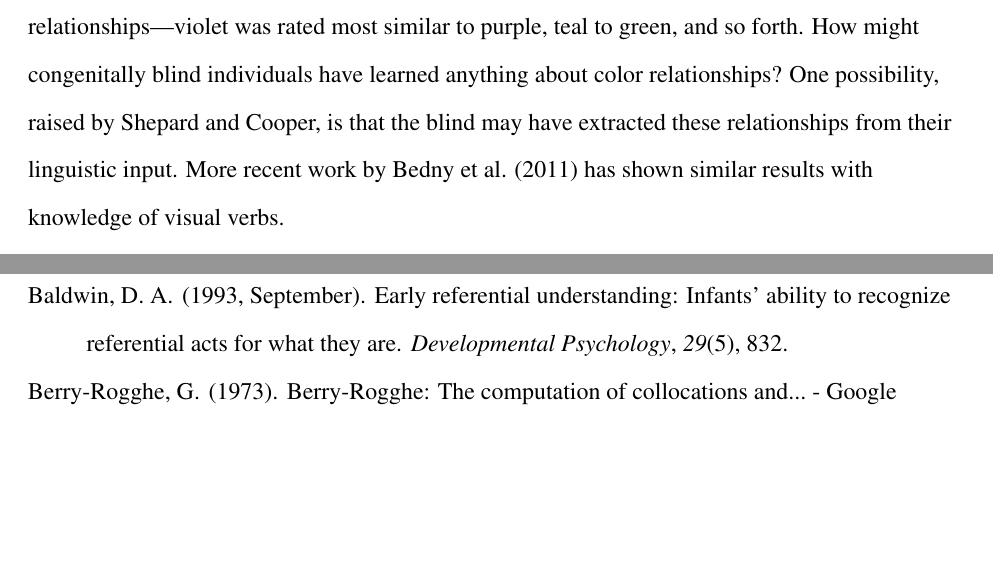
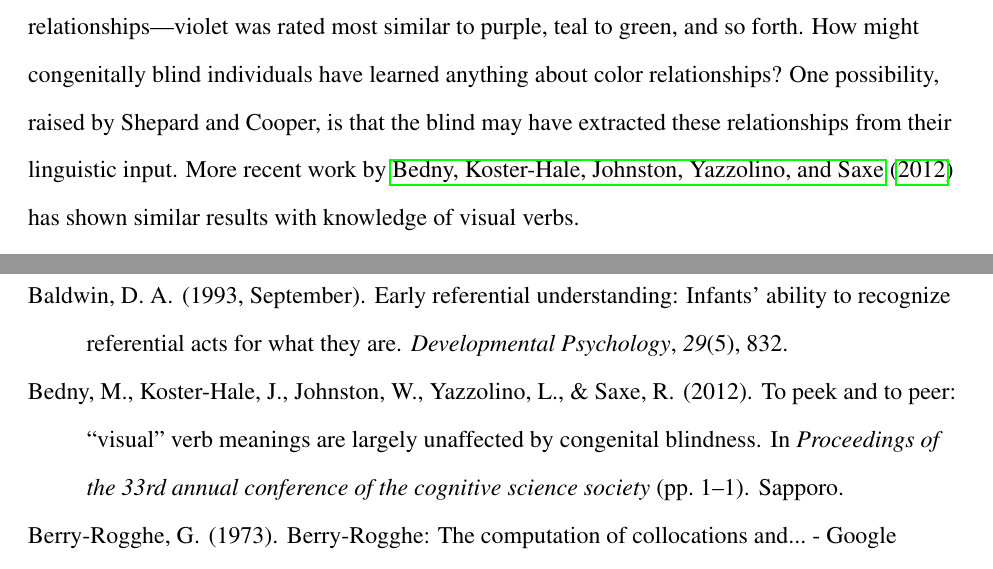
Before and after one commit to longouyang/semantic-coherence-manuscript, a LaTeX paper (report.tex, which reads references.bib): two parts of pages 8 and 28 of 32, joined at a grey line, cut so that both start at the same text, the shorter picture padded with empty space. Compiled offline with pdfLaTeX.

Commit message:
Add Bedny reference, update 2013/11/16 binary with good cite links

```diff
--- a/references.bib
+++ b/references.bib
@@ -508,3 +508,12 @@ number = {1},
 pages = {76--95},
 month = feb
 }
+
+@inproceedings{bedny2012,
+author = {Bedny, Marina and Koster-Hale, Jorie and Johnston, William and Yazzolino, Lindsay and Saxe, Rebecca},
+title = {{To peek and to peer: ``visual'' verb meanings are largely unaffected by congenital blindness}},
+booktitle = {Proceedings of the 33rd Annual Conference of the Cognitive Science Society},
+year = {2012},
+pages = {1--1},
+address = {Sapporo}
+}
--- a/report.tex
+++ b/report.tex
@@ -83,7 +83,7 @@ While such matrices can be interpreted as representing documents in terms of the
 
 Both word-document and word-word models are capable of learning semantic properties of words. In one influential model, \citet{landauer1997} developed a model called Latent Semantic Analysis (LSA), which builds a word-document matrix from a corpus, applies a dimensionality reduction technique (singular value decomposition), and computes the similarity between words using a cosine measure. After training on a corpus of encyclopedia articles, LSA closely matched the performance of non-native English speakers on a synonym test. In another model, \citet{redington1998} developed a model that performs hierarchical clustering on a word-word matrix. This model was able to learn syntactic (as opposed to semantic) categories like noun, verb, and adjective. An interesting feature of the learned clusters is that they often had semantic organization. For example, in the cluster of adjectives, the color words and number words formed separate clusters (p448). The success of early computational models led to a proliferation of models that learn from co-occurrence information (see \citealp{riordan2010} for an overview and comparison of state-of-the-art models). The computational evidence is quite strong: Statistical patterns of co-occurrence can, in principle, be used to learn \emph{inter alia} some aspects of word meaning.
 
-There are computational proofs of concept, but there is little \emph{direct} evidence that humans use co-occurrence information to learn meaning. However, one influential case study offers some indirect evidence. \citet{shepard1992} presented congenitally blind, color-blind, and normally sighted participants with pairs of color words and asked them to make similarity ratings. As might be predicted, the ratings of blind participants did not correlate highly with normally sighted individuals. However, their ratings did appear to preserve the local similarity relationships---violet was rated most similar to purple, teal to green, and so forth. How might congenitally blind individuals have learned anything about color relationships? One possibility, raised by Shepard and Cooper, is that the blind may have extracted these relationships from their linguistic input. More recent work by Bedny et al. (2011) has shown similar results with knowledge of visual verbs.
+There are computational proofs of concept, but there is little \emph{direct} evidence that humans use co-occurrence information to learn meaning. However, one influential case study offers some indirect evidence. \citet{shepard1992} presented congenitally blind, color-blind, and normally sighted participants with pairs of color words and asked them to make similarity ratings. As might be predicted, the ratings of blind participants did not correlate highly with normally sighted individuals. However, their ratings did appear to preserve the local similarity relationships---violet was rated most similar to purple, teal to green, and so forth. How might congenitally blind individuals have learned anything about color relationships? One possibility, raised by Shepard and Cooper, is that the blind may have extracted these relationships from their linguistic input. More recent work by \citet{bedny2012} has shown similar results with knowledge of visual verbs.
 
 These demonstrations in the blind, while suggestive, are only indirect evidence of contextual co-occurrence learning. Researchers studying learning of syntactic categories (as opposed to word meanings) have employed methods that can in principle provide stronger evidence. These studies expose learners to artificial languages with certain co-occurrence regularities and measure whether learners form categories on the basis of these regularities. In the next section, we discuss results of studies that have examined a kind of co-occurrence structure, known as the MNPQ language.
 
```
Also changed, not shown: report 2013.11.16.pdf, report.pdf.
